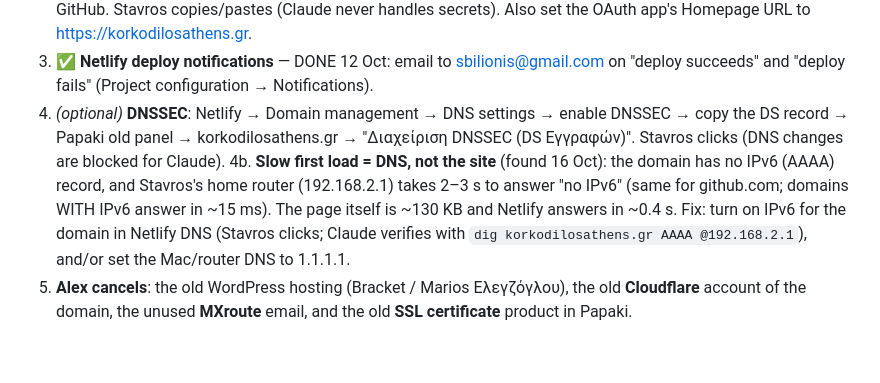
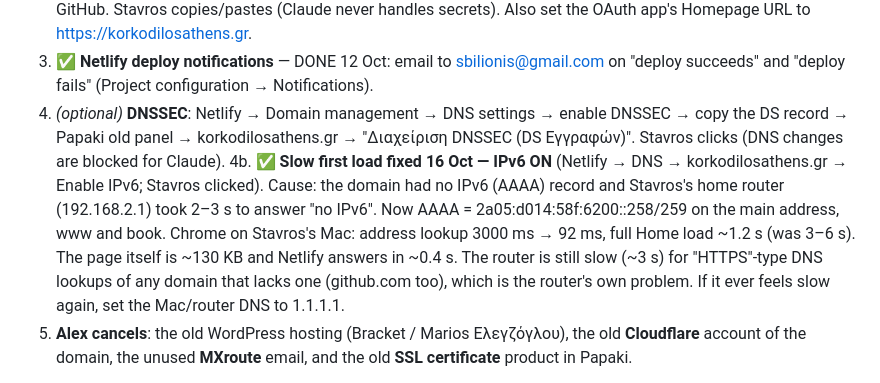
Before and after one commit to sbilionis/korkodilos-site, a Markdown page: HANDOVER.md, the part around the change. Rendered like a GitHub page; blank space fills up the shorter version.

Commit message:
Handover: IPv6 enabled, slow first load fixed
Co-Authored-By: Claude Opus 5.5 <noreply@anthropic.com>

```diff
--- a/HANDOVER.md
+++ b/HANDOVER.md
@@ -17,7 +17,7 @@
 2. **New GitHub OAuth client secret** (old one appeared in a screenshot): GitHub → Settings → Developer settings → OAuth Apps → *Korkodilos admin* → Generate a new client secret → Netlify → project → Configuration → Security/Access → OAuth → GitHub → edit → paste → save → test /admin login → delete the old secret on GitHub. Stavros copies/pastes (Claude never handles secrets). Also set the OAuth app's Homepage URL to https://korkodilosathens.gr.
 3. ✅ **Netlify deploy notifications** — DONE 12 Oct: email to sbilionis@gmail.com on "deploy succeeds" and "deploy fails" (Project configuration → Notifications).
 4. *(optional)* **DNSSEC**: Netlify → Domain management → DNS settings → enable DNSSEC → copy the DS record → Papaki old panel → korkodilosathens.gr → "Διαχείριση DNSSEC (DS Εγγραφών)". Stavros clicks (DNS changes are blocked for Claude).
-4b. **Slow first load = DNS, not the site** (found 16 Oct): the domain has no IPv6 (AAAA) record, and Stavros's home router (192.168.2.1) takes 2–3 s to answer "no IPv6" (same for github.com; domains WITH IPv6 answer in ~15 ms). The page itself is ~130 KB and Netlify answers in ~0.4 s. Fix: turn on IPv6 for the domain in Netlify DNS (Stavros clicks; Claude verifies with `dig korkodilosathens.gr AAAA @192.168.2.1`), and/or set the Mac/router DNS to 1.1.1.1.
+4b. ✅ **Slow first load fixed 16 Oct — IPv6 ON** (Netlify → DNS → korkodilosathens.gr → Enable IPv6; Stavros clicked). Cause: the domain had no IPv6 (AAAA) record and Stavros's home router (192.168.2.1) took 2–3 s to answer "no IPv6". Now AAAA = 2a05:d014:58f:6200::258/259 on the main address, www and book. Chrome on Stavros's Mac: address lookup 3000 ms → 92 ms, full Home load ~1.2 s (was 3–6 s). The page itself is ~130 KB and Netlify answers in ~0.4 s. The router is still slow (~3 s) for "HTTPS"-type DNS lookups of any domain that lacks one (github.com too), which is the router's own problem. If it ever feels slow again, set the Mac/router DNS to 1.1.1.1.
 5. **Alex cancels**: the old WordPress hosting (Bracket / Marios Ελεγζόγλου), the old **Cloudflare** account of the domain, the unused **MXroute** email, and the old **SSL certificate** product in Papaki.
 
 **Content — from Alex (he can enter most of it himself in /admin)**
```
